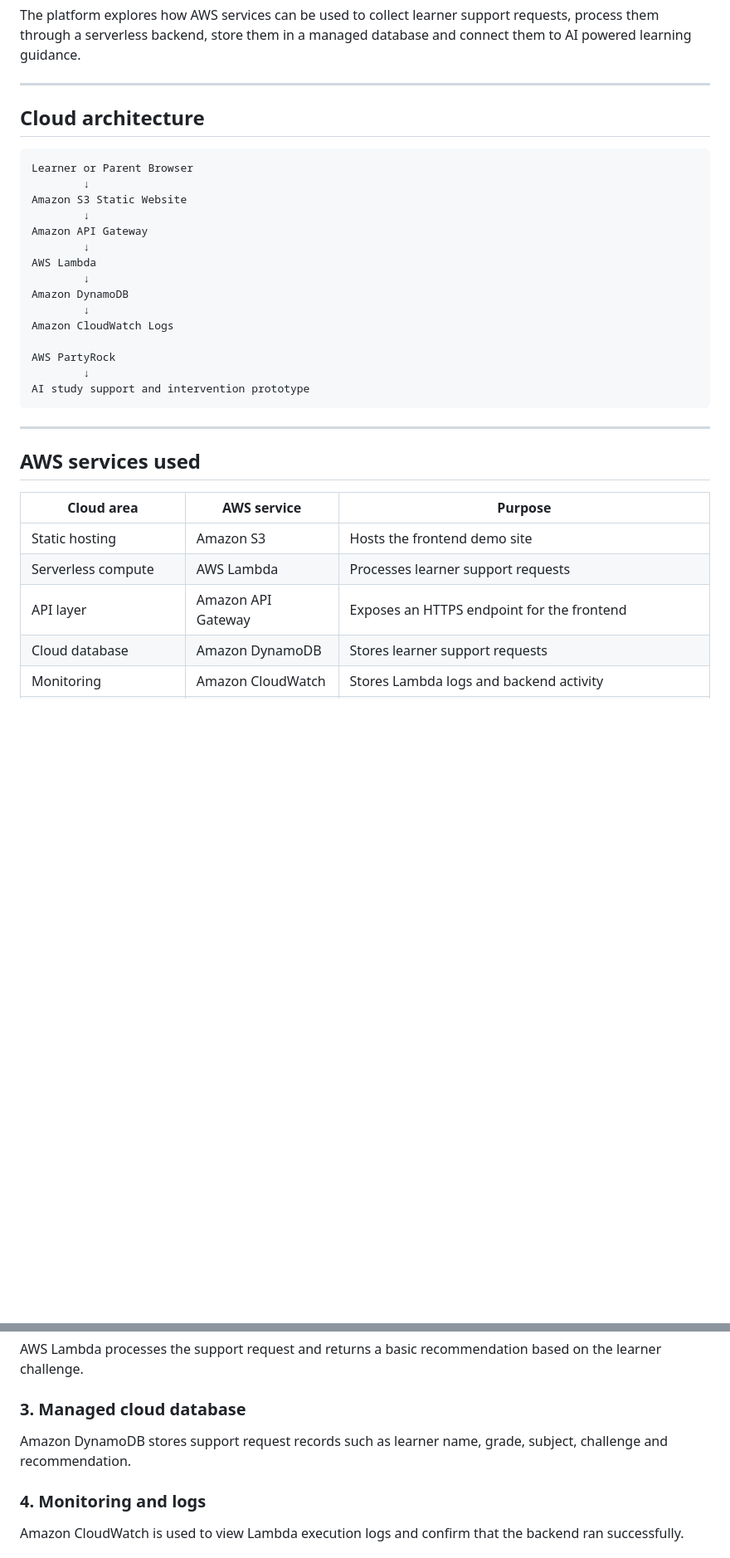
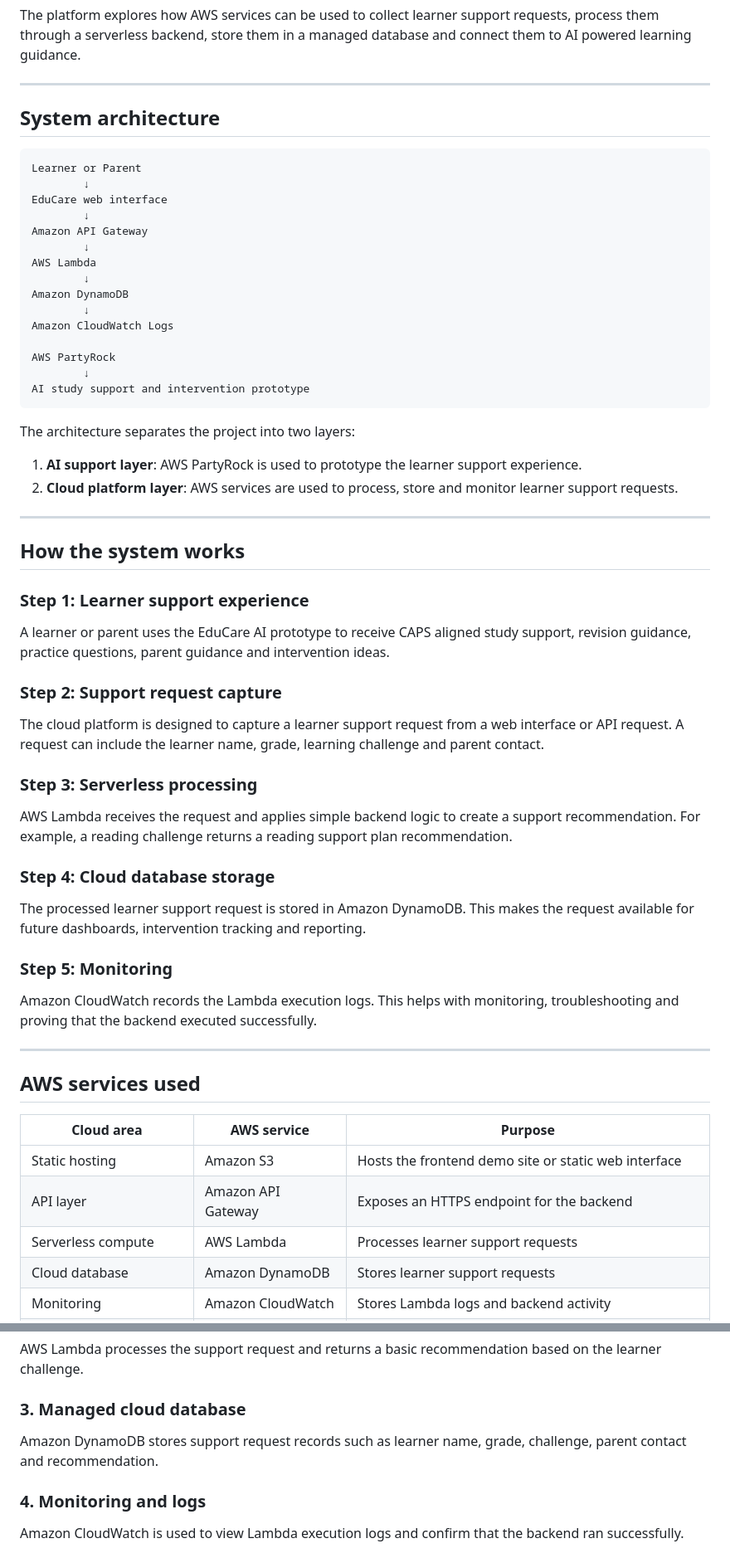
Before and after one commit to Adelaidemhuntana/aws-partyrock-educare-ai-sa, a Markdown page: README.md, 2 parts joined by grey strips. Shown at 83% size. Rendered like a GitHub page; blank space fills up the shorter version.

Commit message:
Clarify EduCare cloud architecture and system flow

````diff
--- a/README.md
+++ b/README.md
@@ -35,12 +35,12 @@ The platform explores how AWS services can be used to collect learner support re
 
 ---
 
-## Cloud architecture
+## System architecture
 
 ```text
-Learner or Parent Browser
+Learner or Parent
         ↓
-Amazon S3 Static Website
+EduCare web interface
         ↓
 Amazon API Gateway
         ↓
@@ -55,15 +55,44 @@ AWS PartyRock
 AI study support and intervention prototype
 ```
 
+The architecture separates the project into two layers:
+
+1. **AI support layer**: AWS PartyRock is used to prototype the learner support experience.
+2. **Cloud platform layer**: AWS services are used to process, store and monitor learner support requests.
+
+---
+
+## How the system works
+
+### Step 1: Learner support experience
+
+A learner or parent uses the EduCare AI prototype to receive CAPS aligned study support, revision guidance, practice questions, parent guidance and intervention ideas.
+
+### Step 2: Support request capture
+
+The cloud platform is designed to capture a learner support request from a web interface or API request. A request can include the learner name, grade, learning challenge and parent contact.
+
+### Step 3: Serverless processing
+
+AWS Lambda receives the request and applies simple backend logic to create a support recommendation. For example, a reading challenge returns a reading support plan recommendation.
+
+### Step 4: Cloud database storage
+
+The processed learner support request is stored in Amazon DynamoDB. This makes the request available for future dashboards, intervention tracking and reporting.
+
+### Step 5: Monitoring
+
+Amazon CloudWatch records the Lambda execution logs. This helps with monitoring, troubleshooting and proving that the backend executed successfully.
+
 ---
 
 ## AWS services used
 
 | Cloud area | AWS service | Purpose |
 |---|---|---|
-| Static hosting | Amazon S3 | Hosts the frontend demo site |
+| Static hosting | Amazon S3 | Hosts the frontend demo site or static web interface |
+| API layer | Amazon API Gateway | Exposes an HTTPS endpoint for the backend |
 | Serverless compute | AWS Lambda | Processes learner support requests |
-| API layer | Amazon API Gateway | Exposes an HTTPS endpoint for the frontend |
 | Cloud database | Amazon DynamoDB | Stores learner support requests |
 | Monitoring | Amazon CloudWatch | Stores Lambda logs and backend activity |
 | AI prototype layer | AWS PartyRock | Provides AI based learner guidance and intervention ideas |
@@ -83,7 +130,7 @@ AWS Lambda processes the support request and returns a basic recommendation base
 
 ### 3. Managed cloud database
 
-Amazon DynamoDB stores support request records such as learner name, grade, subject, challenge and recommendation.
+Amazon DynamoDB stores support request records such as learner name, grade, challenge, parent contact and recommendation.
 
 ### 4. Monitoring and logs
 
````
Also changed, not shown: other parts of README.md (+38 -20 lines).
